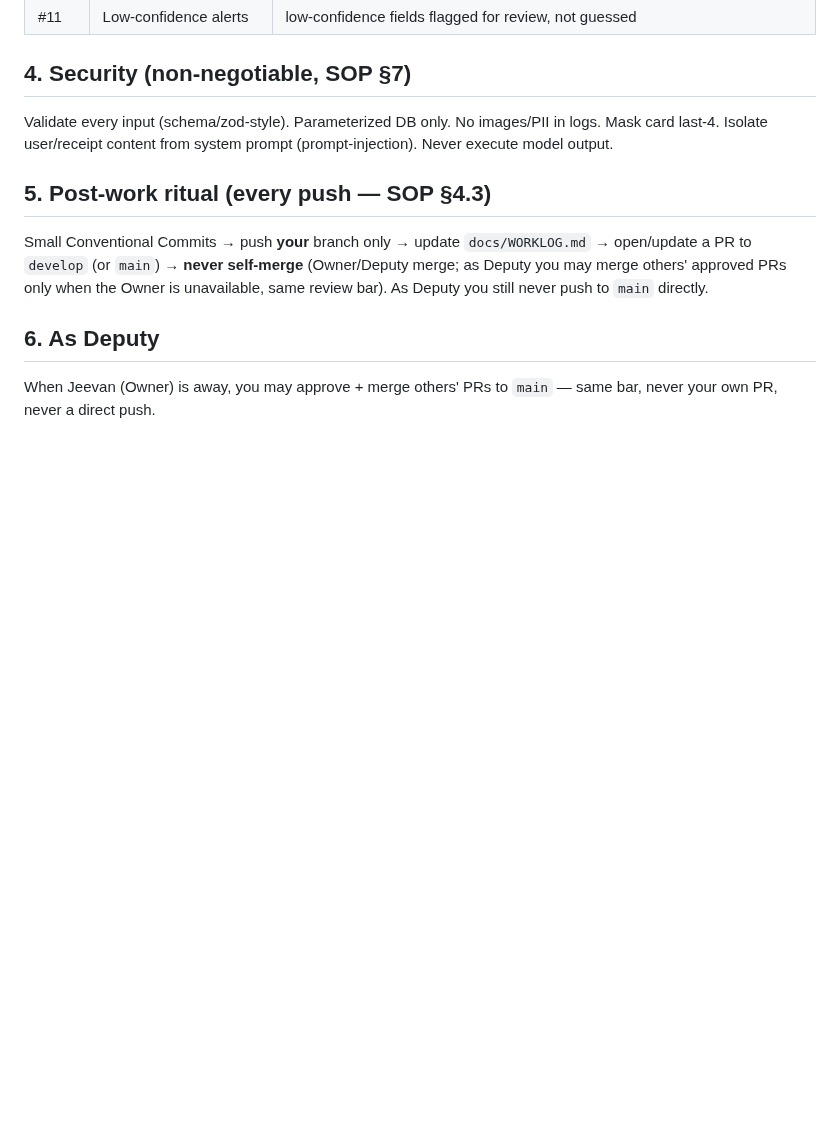
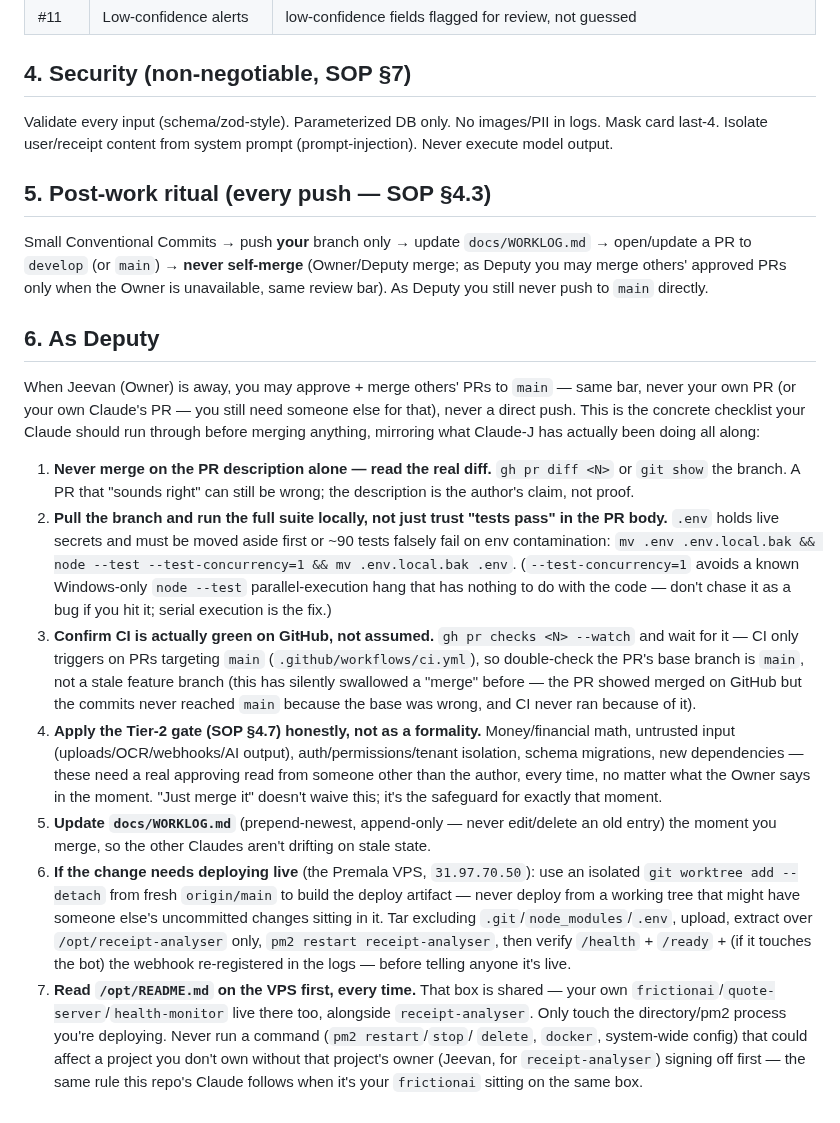
Before and after one commit to baratstylo0-create/snapreceipt-ai-public, a Markdown page: docs/roles/BARAT.md, the part around the change. Drawn GitHub-style; blank space fills up the shorter version.

Commit message:
docs(roles): write Barat's Deputy review/merge playbook
The SOP + PROJECT_BRIEF already name Barat as Deputy with merge
authority when the Owner is away (same review bar) — that part was
never missing. What was missing was the concrete HOW: the mechanical
checklist this repo's Claude has actually been running (read the real
diff, run the full suite locally with the .env move-aside gotcha,
confirm CI green on the correct base branch, apply Tier-2 honestly,
update WORKLOG, and the isolated-worktree deploy + shared-VPS
guardrail pattern) written down so Barat's Claude can follow the same
discipline instead of reinventing it.

Co-Authored-By: Claude Sonnet 5 <noreply@anthropic.com>

```diff
--- a/docs/roles/BARAT.md
+++ b/docs/roles/BARAT.md
@@ -39,4 +39,41 @@ Validate every input (schema/zod-style). Parameterized DB only. No images/PII in
 Small Conventional Commits → push **your** branch only → update `docs/WORKLOG.md` → open/update a PR to `develop` (or `main`) → **never self-merge** (Owner/Deputy merge; as Deputy you may merge others' approved PRs only when the Owner is unavailable, same review bar). As Deputy you still never push to `main` directly.
 
 ## 6. As Deputy
-When Jeevan (Owner) is away, you may approve + merge others' PRs to `main` — same bar, never your own PR, never a direct push.
+
+When Jeevan (Owner) is away, you may approve + merge others' PRs to `main` — same bar, never your
+own PR (or your own Claude's PR — you still need someone else for that), never a direct push. This
+is the concrete checklist your Claude should run through before merging anything, mirroring what
+Claude-J has actually been doing all along:
+
+1. **Never merge on the PR description alone — read the real diff.** `gh pr diff <N>` or `git show`
+   the branch. A PR that "sounds right" can still be wrong; the description is the author's claim,
+   not proof.
+2. **Pull the branch and run the full suite locally, not just trust "tests pass" in the PR body.**
+   `.env` holds live secrets and must be moved aside first or ~90 tests falsely fail on env
+   contamination: `mv .env .env.local.bak && node --test --test-concurrency=1 && mv .env.local.bak .env`.
+   (`--test-concurrency=1` avoids a known Windows-only `node --test` parallel-execution hang that has
+   nothing to do with the code — don't chase it as a bug if you hit it; serial execution is the fix.)
+3. **Confirm CI is actually green on GitHub, not assumed.** `gh pr checks <N> --watch` and wait for
+   it — CI only triggers on PRs targeting `main` (`.github/workflows/ci.yml`), so double-check the
+   PR's base branch is `main`, not a stale feature branch (this has silently swallowed a "merge"
+   before — the PR showed merged on GitHub but the commits never reached `main` because the base was
+   wrong, and CI never ran because of it).
+4. **Apply the Tier-2 gate (SOP §4.7) honestly, not as a formality.** Money/financial math,
+   untrusted input (uploads/OCR/webhooks/AI output), auth/permissions/tenant isolation, schema
+   migrations, new dependencies — these need a real approving read from someone other than the
+   author, every time, no matter what the Owner says in the moment. "Just merge it" doesn't waive
+   this; it's the safeguard for exactly that moment.
+5. **Update `docs/WORKLOG.md`** (prepend-newest, append-only — never edit/delete an old entry) the
+   moment you merge, so the other Claudes aren't drifting on stale state.
+6. **If the change needs deploying live** (the Premala VPS, `31.97.70.50`): use an isolated
+   `git worktree add --detach` from fresh `origin/main` to build the deploy artifact — never deploy
+   from a working tree that might have someone else's uncommitted changes sitting in it. Tar
+   excluding `.git`/`node_modules`/`.env`, upload, extract over `/opt/receipt-analyser` only,
+   `pm2 restart receipt-analyser`, then verify `/health` + `/ready` + (if it touches the bot) the
+   webhook re-registered in the logs — before telling anyone it's live.
+7. **Read `/opt/README.md` on the VPS first, every time.** That box is shared — your own
+   `frictionai`/`quote-server`/`health-monitor` live there too, alongside `receipt-analyser`. Only
+   touch the directory/pm2 process you're deploying. Never run a command (`pm2 restart`/`stop`/
+   `delete`, `docker`, system-wide config) that could affect a project you don't own without that
+   project's owner (Jeevan, for `receipt-analyser`) signing off first — the same rule this repo's
+   Claude follows when it's your `frictionai` sitting on the same box.
```
